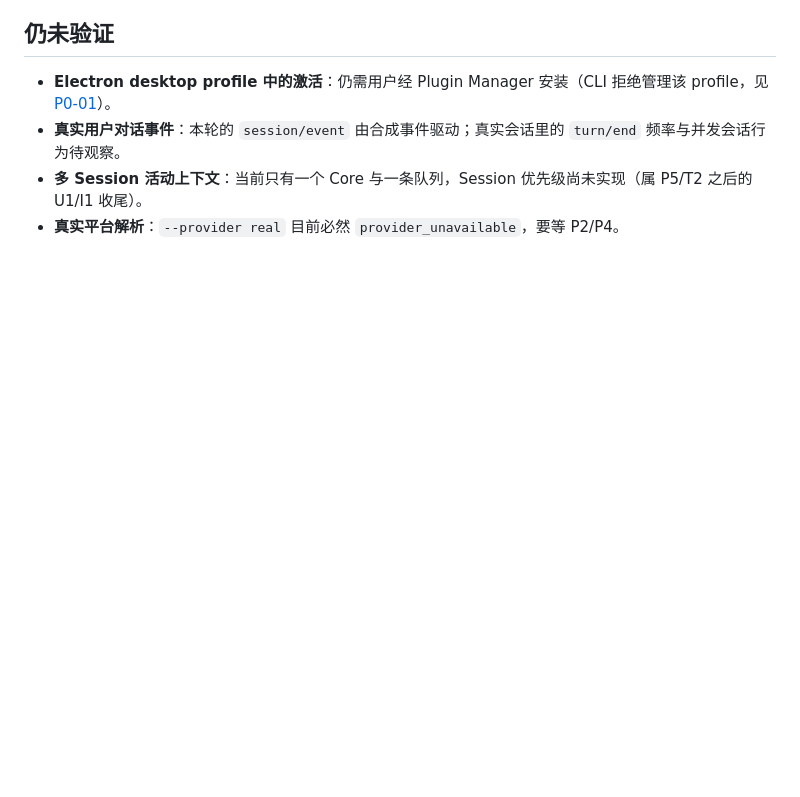
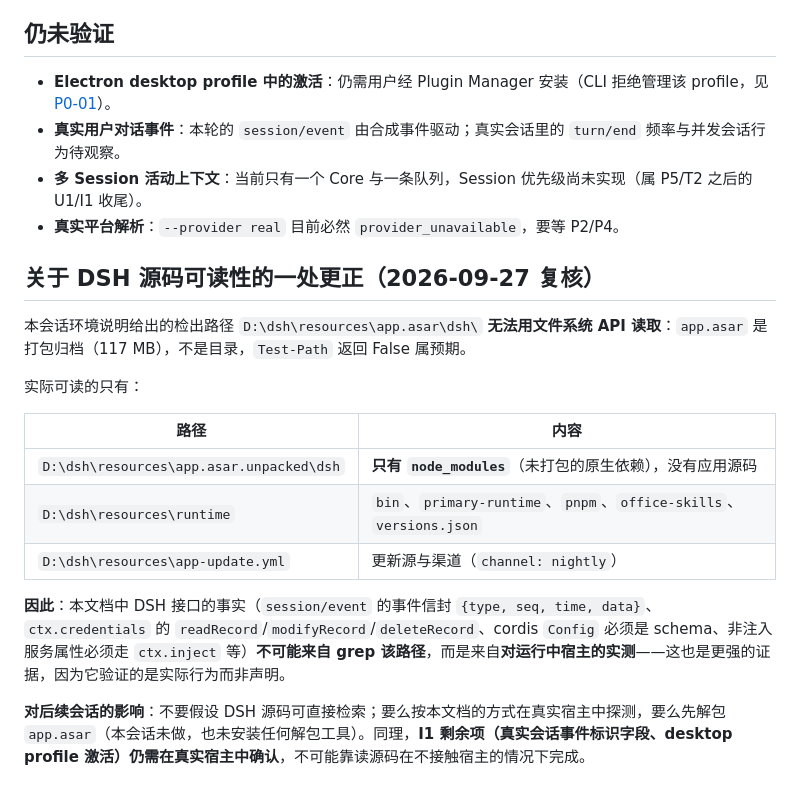
Before and after one commit to A7m0spHere/dsh-feiyuFM, a Markdown page: docs/spikes/I1-dsh-adapter.md, the part around the change. Drawn GitHub-style; blank space fills up the shorter version.

Commit message:
docs(i1): correct where DSH verification can and cannot come from
Verifying the event gate against the real DSH catalog turned up an
environment fact worth recording rather than a product finding: the
checkout path named in this session's environment notes,
D:\dsh\resources\app.asar\dsh, cannot be read with filesystem APIs
because app.asar is a packed 117 MB archive rather than a directory. The
unpacked sibling holds only node_modules, so no application source is
reachable by grepping.

That matters for honesty about provenance: the DSH interface facts this
project relies on - the session/event envelope, the credential store
methods, the Config schema requirement, the ctx.inject rule - cannot have
come from reading that path. They came from probing the running host,
which is the stronger evidence anyway, and the note now says so, together
with what a future session should do instead: probe a real host, or
unpack the archive deliberately first.

The remaining I1 items are unchanged and still need a real host: the
session identity field and desktop profile activation cannot be settled by
reading source without one.

```diff
--- a/docs/spikes/I1-dsh-adapter.md
+++ b/docs/spikes/I1-dsh-adapter.md
@@ -58,3 +58,18 @@ profile 的 bundles: dsh-base, dsh-web-app, @local/fishfm-p0-desktop-probe, dsh-
 - **真实用户对话事件**：本轮的 `session/event` 由合成事件驱动；真实会话里的 `turn/end` 频率与并发会话行为待观察。
 - **多 Session 活动上下文**：当前只有一个 Core 与一条队列，Session 优先级尚未实现（属 P5/T2 之后的 U1/I1 收尾）。
 - **真实平台解析**：`--provider real` 目前必然 `provider_unavailable`，要等 P2/P4。
+## 关于 DSH 源码可读性的一处更正（2026-09-27 复核）
+
+本会话环境说明给出的检出路径 `D:\dsh\resources\app.asar\dsh\` **无法用文件系统 API 读取**：`app.asar` 是打包归档（117 MB），不是目录，`Test-Path` 返回 False 属预期。
+
+实际可读的只有：
+
+| 路径 | 内容 |
+|---|---|
+| `D:\dsh\resources\app.asar.unpacked\dsh` | **只有 `node_modules`**（未打包的原生依赖），没有应用源码 |
+| `D:\dsh\resources\runtime` | `bin`、`primary-runtime`、`pnpm`、`office-skills`、`versions.json` |
+| `D:\dsh\resources\app-update.yml` | 更新源与渠道（`channel: nightly`） |
+
+**因此**：本文档中 DSH 接口的事实（`session/event` 的事件信封 `{type, seq, time, data}`、`ctx.credentials` 的 `readRecord`/`modifyRecord`/`deleteRecord`、cordis `Config` 必须是 schema、非注入服务属性必须走 `ctx.inject` 等）**不可能来自 grep 该路径**，而是来自**对运行中宿主的实测**——这也是更强的证据，因为它验证的是实际行为而非声明。
+
+**对后续会话的影响**：不要假设 DSH 源码可直接检索；要么按本文档的方式在真实宿主中探测，要么先解包 `app.asar`（本会话未做，也未安装任何解包工具）。同理，**I1 剩余项（真实会话事件标识字段、desktop profile 激活）仍需在真实宿主中确认**，不可能靠读源码在不接触宿主的情况下完成。
```
